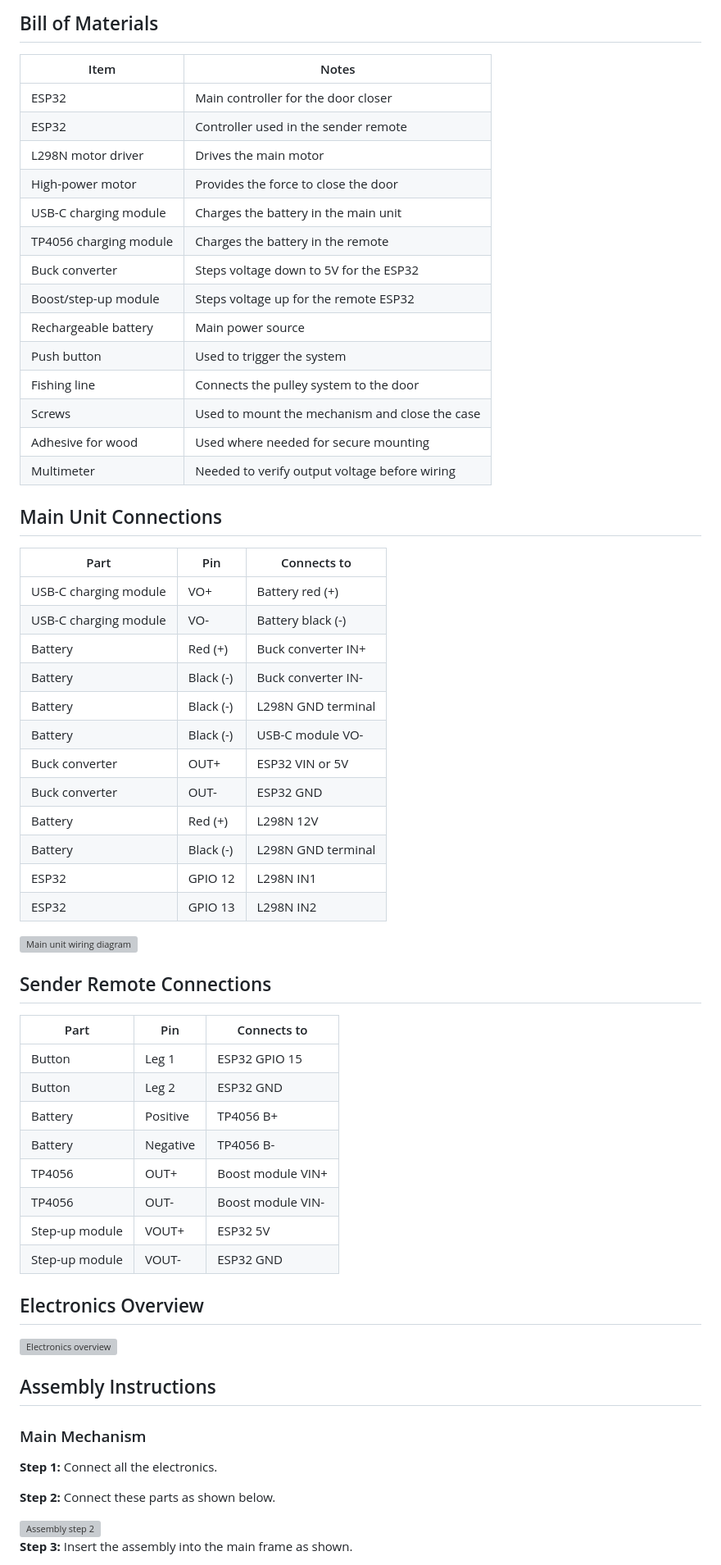
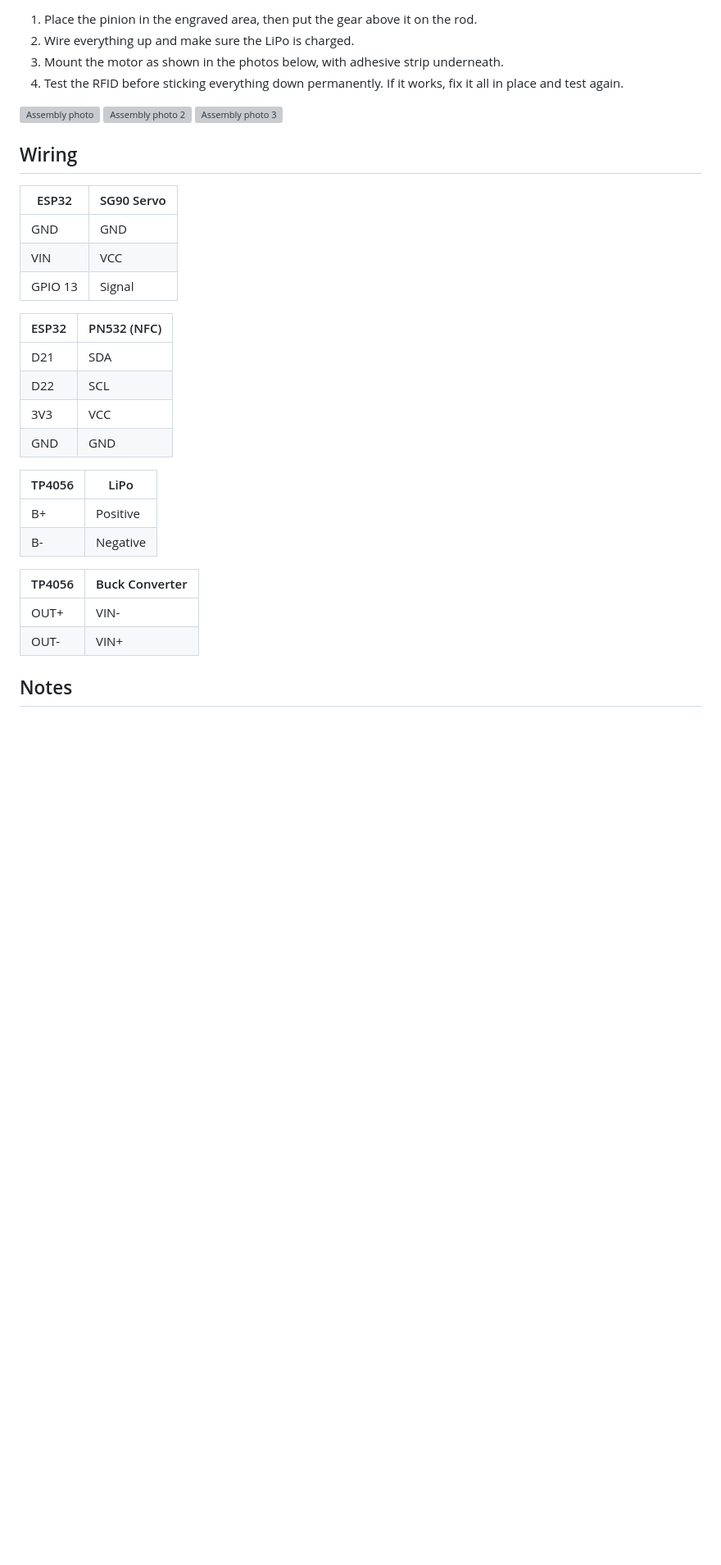
Before and after one commit to ata-crtl/rfid-drawer-lock, a Markdown page: README.md, the part around one of its changes. Shown at 82% size. GitHub-like rendering; blank space fills up the shorter version; grey boxes are pictures that could not be loaded.

```diff
--- a/README.md
+++ b/README.md
@@ -32,68 +35,37 @@ Before attaching the wires to the ESP32 VIN pin, use a multimeter to make sure t
 
-## Bill of Materials
+1. Place the pinion in the engraved area, then put the gear above it on the rod.
+2. Wire everything up and make sure the LiPo is charged.
+3. Mount the motor as shown in the photos below, with adhesive strip underneath.
+4. Test the RFID before sticking everything down permanently. If it works, fix it all in place and test again.
 
-| Item | Notes |
-|------|-------|
-| ESP32 | Main controller for the door closer |
-| ESP32 | Controller used in the sender remote |
-| L298N motor driver | Drives the main motor |
-| High-power motor | Provides the force to close the door |
-| USB-C charging module | Charges the battery in the main unit |
-| TP4056 charging module | Charges the battery in the remote |
-| Buck converter | Steps voltage down to 5V for the ESP32 |
-| Boost/step-up module | Steps voltage up for the remote ESP32 |
-| Rechargeable battery | Main power source |
-| Push button | Used to trigger the system |
-| Fishing line | Connects the pulley system to the door |
-| Screws | Used to mount the mechanism and close the case |
-| Adhesive for wood | Used where needed for secure mounting |
-| Multimeter | Needed to verify output voltage before wiring |
+<img width="1072" height="660" alt="Assembly photo" src="https://github.com/user-attachments/assets/afe1f95f-f0ba-45f3-ade6-02342ef7e973" />
+<img width="3507" height="2480" alt="Assembly photo 2" src="https://github.com/user-attachments/assets/fde249c5-b53f-4b88-ace4-086fa4f0f500" />
+<img width="1328" height="511" alt="Assembly photo 3" src="https://github.com/user-attachments/assets/9b8ba526-6064-45fa-adba-47be433c8623" />
 
-## Main Unit Connections
+## Wiring
 
-| Part | Pin | Connects to |
-|------|-----|-------------|
-| USB-C charging module | VO+ | Battery red (+) |
-| USB-C charging module | VO- | Battery black (-) |
-| Battery | Red (+) | Buck converter IN+ |
-| Battery | Black (-) | Buck converter IN- |
-| Battery | Black (-) | L298N GND terminal |
-| Battery | Black (-) | USB-C module VO- |
-| Buck converter | OUT+ | ESP32 VIN or 5V |
-| Buck converter | OUT- | ESP32 GND |
-| Battery | Red (+) | L298N 12V |
-| Battery | Black (-) | L298N GND terminal |
-| ESP32 | GPIO 12 | L298N IN1 |
-| ESP32 | GPIO 13 | L298N IN2 |
+| ESP32 | SG90 Servo |
+|-------|------------|
+| GND   | GND        |
+| VIN   | VCC        |
+| GPIO 13 | Signal   |
 
-<img width="3508" height="2480" alt="Main unit wiring diagram" src="https://github.com/user-attachments/assets/dffa8311-d884-44aa-8000-76867a76e0b3" />
+| ESP32 | PN532 (NFC) |
+|-------|-------------|
+| D21   | SDA         |
+| D22   | SCL         |
+| 3V3   | VCC         |
+| GND   | GND         |
 
-## Sender Remote Connections
+| TP4056 | LiPo      |
+|--------|-----------|
+| B+     | Positive  |
+| B-     | Negative  |
 
-| Part | Pin | Connects to |
-|------|-----|-------------|
-| Button | Leg 1 | ESP32 GPIO 15 |
-| Button | Leg 2 | ESP32 GND |
-| Battery | Positive | TP4056 B+ |
-| Battery | Negative | TP4056 B- |
-| TP4056 | OUT+ | Boost module VIN+ |
-| TP4056 | OUT- | Boost module VIN- |
-| Step-up module | VOUT+ | ESP32 5V |
-| Step-up module | VOUT- | ESP32 GND |
+| TP4056      | Buck Converter |
+|-------------|----------------|
+| OUT+        | VIN-           |
+| OUT-        | VIN+           |
 
-## Electronics Overview
+## Notes
 
-<img width="552" height="276" alt="Electronics overview" src="https://github.com/user-attachments/assets/2daa2f66-122b-4983-a579-9aaa15454b40" />
-
-## Assembly Instructions
-
-### Main Mechanism
-
-**Step 1:** Connect all the electronics.
-
-**Step 2:** Connect these parts as shown below.
-
-<img width="482" height="381" alt="Assembly step 2" src="https://github.com/user-attachments/assets/35f0c773-a427-409d-ba69-0411f42e06e3" />
-
-**Step 3:** Insert the assembly into the main frame as shown.
-
```
Also changed, not shown: other parts of README.md (+21 -62 lines).
